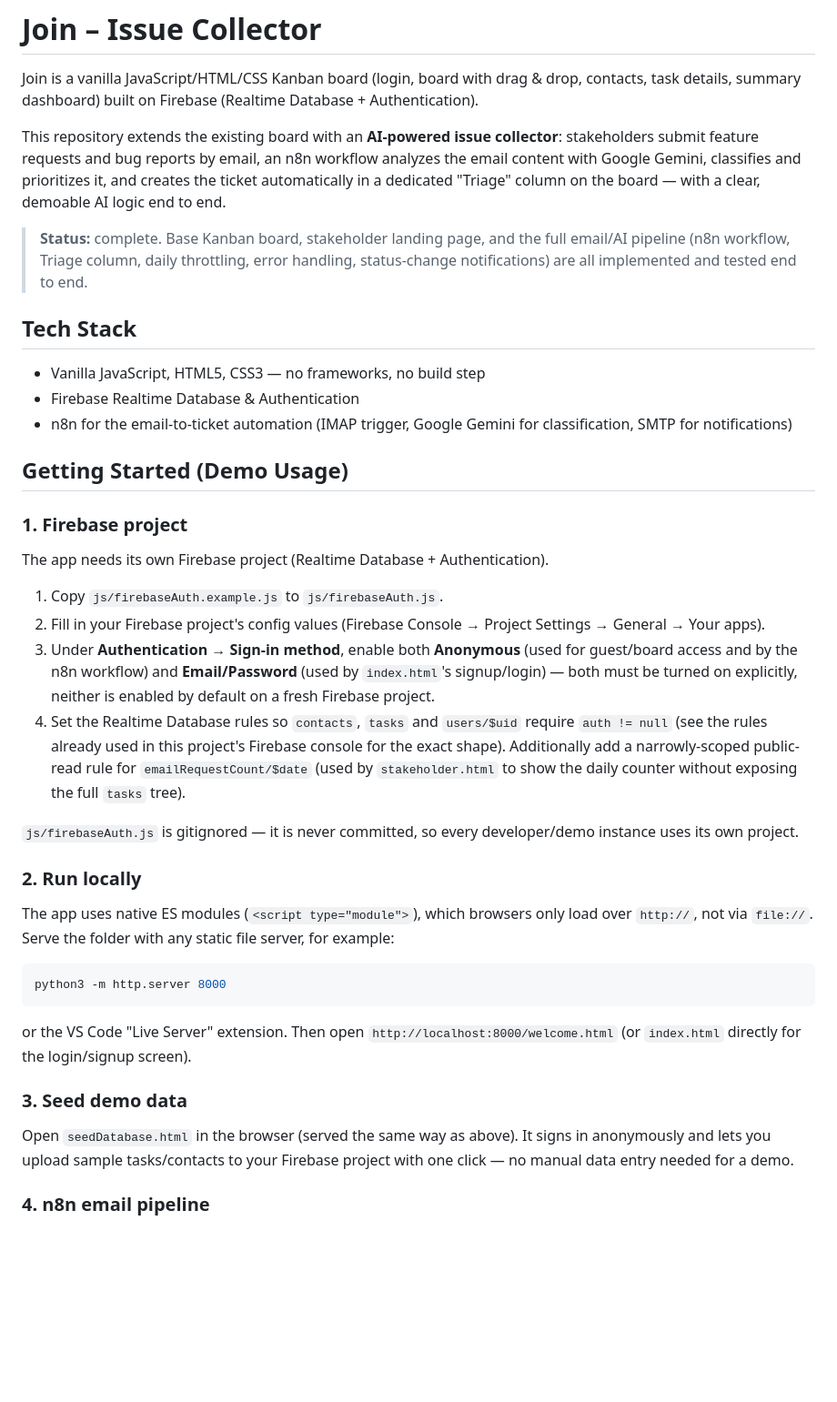
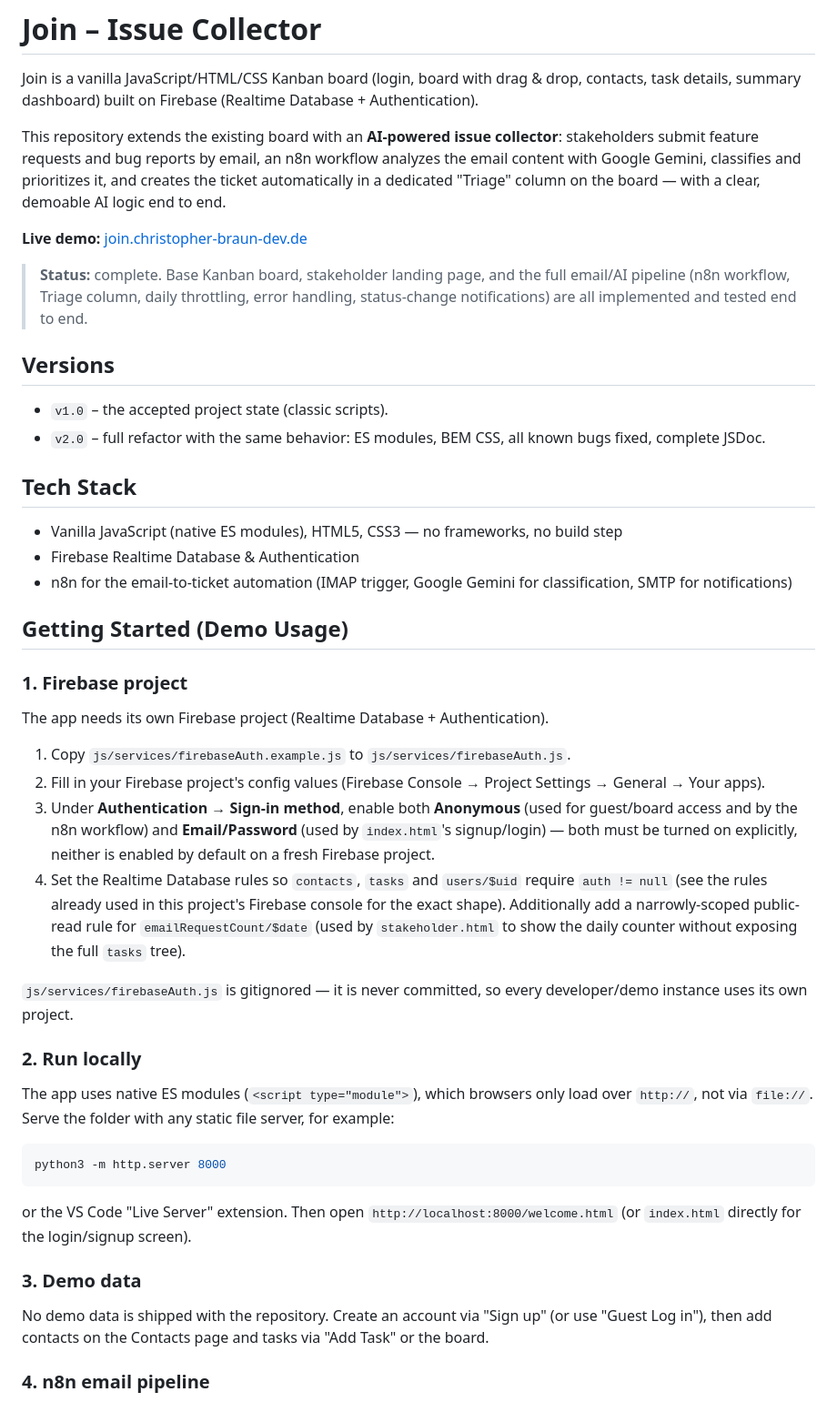
Before and after one commit to ChristopherBraun196/Join-Issue-Collector, a Markdown page: README.md, the part around one of its changes. Shown at 91% size. Rendered like a GitHub page; blank space fills up the shorter version.

```diff
--- a/README.md
+++ b/README.md
@@ -4,11 +4,18 @@ Join is a vanilla JavaScript/HTML/CSS Kanban board (login, board with drag & dro
 
 This repository extends the existing board with an **AI-powered issue collector**: stakeholders submit feature requests and bug reports by email, an n8n workflow analyzes the email content with Google Gemini, classifies and prioritizes it, and creates the ticket automatically in a dedicated "Triage" column on the board — with a clear, demoable AI logic end to end.
 
+**Live demo:** [join.christopher-braun-dev.de](https://join.christopher-braun-dev.de)
+
 > **Status:** complete. Base Kanban board, stakeholder landing page, and the full email/AI pipeline (n8n workflow, Triage column, daily throttling, error handling, status-change notifications) are all implemented and tested end to end.
+
+## Versions
+
+- `v1.0` – the accepted project state (classic scripts).
+- `v2.0` – full refactor with the same behavior: ES modules, BEM CSS, all known bugs fixed, complete JSDoc.
 
 ## Tech Stack
 
-- Vanilla JavaScript, HTML5, CSS3 — no frameworks, no build step
+- Vanilla JavaScript (native ES modules), HTML5, CSS3 — no frameworks, no build step
 - Firebase Realtime Database & Authentication
 - n8n for the email-to-ticket automation (IMAP trigger, Google Gemini for classification, SMTP for notifications)
 
@@ -18,12 +25,12 @@ This repository extends the existing board with an **AI-powered issue collector*
 
 The app needs its own Firebase project (Realtime Database + Authentication).
 
-1. Copy `js/firebaseAuth.example.js` to `js/firebaseAuth.js`.
+1. Copy `js/services/firebaseAuth.example.js` to `js/services/firebaseAuth.js`.
 2. Fill in your Firebase project's config values (Firebase Console → Project Settings → General → Your apps).
 3. Under **Authentication → Sign-in method**, enable both **Anonymous** (used for guest/board access and by the n8n workflow) and **Email/Password** (used by `index.html`'s signup/login) — both must be turned on explicitly, neither is enabled by default on a fresh Firebase project.
 4. Set the Realtime Database rules so `contacts`, `tasks` and `users/$uid` require `auth != null` (see the rules already used in this project's Firebase console for the exact shape). Additionally add a narrowly-scoped public-read rule for `emailRequestCount/$date` (used by `stakeholder.html` to show the daily counter without exposing the full `tasks` tree).
 
-`js/firebaseAuth.js` is gitignored — it is never committed, so every developer/demo instance uses its own project.
+`js/services/firebaseAuth.js` is gitignored — it is never committed, so every developer/demo instance uses its own project.
 
 ### 2. Run locally
 
@@ -35,9 +42,9 @@ python3 -m http.server 8000
 
 or the VS Code "Live Server" extension. Then open `http://localhost:8000/welcome.html` (or `index.html` directly for the login/signup screen).
 
-### 3. Seed demo data
+### 3. Demo data
 
-Open `seedDatabase.html` in the browser (served the same way as above). It signs in anonymously and lets you upload sample tasks/contacts to your Firebase project with one click — no manual data entry needed for a demo.
+No demo data is shipped with the repository. Create an account via "Sign up" (or use "Guest Log in"), then add contacts on the Contacts page and tasks via "Add Task" or the board.
 
 ### 4. n8n email pipeline
 
```
Also changed, not shown: other parts of README.md (+20 -11 lines).
